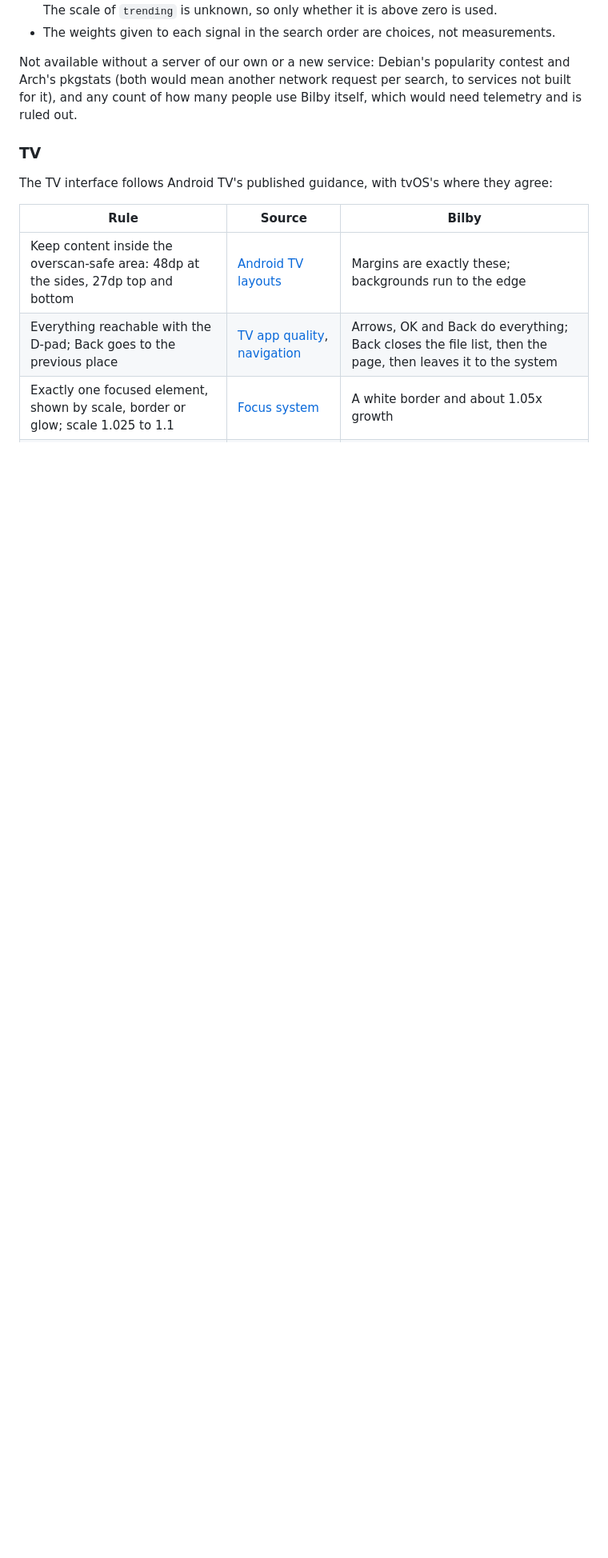
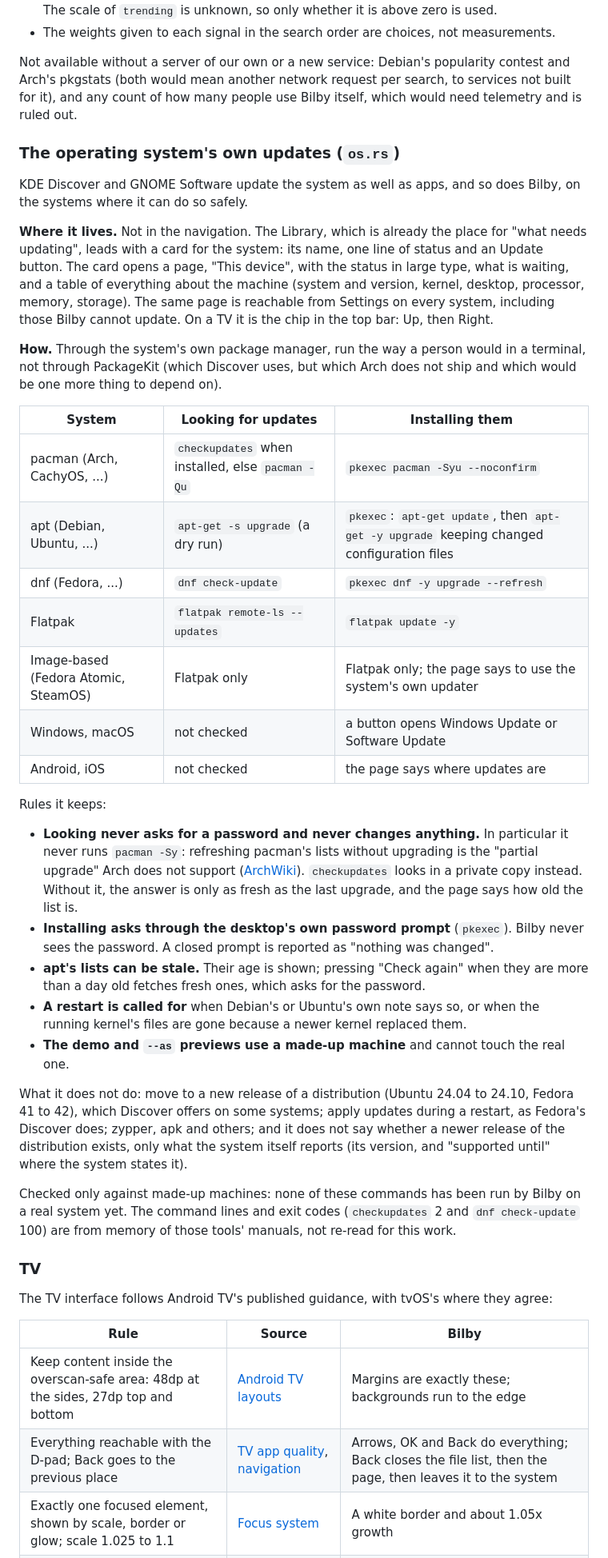
Before and after one commit to AndrewGBest/Bilby, a Markdown page: docs/DESIGN.md, the part around the change. Shown at 80% size. GitHub-like rendering; blank space fills up the shorter version.

```diff
--- a/docs/DESIGN.md
+++ b/docs/DESIGN.md
@@ -599,6 +599,59 @@ contest and Arch's pkgstats (both would mean another network request per search,
 services not built for it), and any count of how many people use Bilby itself, which
 would need telemetry and is ruled out.
 
+### The operating system's own updates (`os.rs`)
+
+KDE Discover and GNOME Software update the system as well as apps, and so does Bilby,
+on the systems where it can do so safely.
+
+**Where it lives.** Not in the navigation. The Library, which is already the place for
+"what needs updating", leads with a card for the system: its name, one line of status
+and an Update button. The card opens a page, "This device", with the status in large
+type, what is waiting, and a table of everything about the machine (system and
+version, kernel, desktop, processor, memory, storage). The same page is reachable from
+Settings on every system, including those Bilby cannot update. On a TV it is the chip
+in the top bar: Up, then Right.
+
+**How.** Through the system's own package manager, run the way a person would in a
+terminal, not through PackageKit (which Discover uses, but which Arch does not ship
+and which would be one more thing to depend on).
+
+| System | Looking for updates | Installing them |
+| --- | --- | --- |
+| pacman (Arch, CachyOS, ...) | `checkupdates` when installed, else `pacman -Qu` | `pkexec pacman -Syu --noconfirm` |
+| apt (Debian, Ubuntu, ...) | `apt-get -s upgrade` (a dry run) | `pkexec`: `apt-get update`, then `apt-get -y upgrade` keeping changed configuration files |
+| dnf (Fedora, ...) | `dnf check-update` | `pkexec dnf -y upgrade --refresh` |
+| Flatpak | `flatpak remote-ls --updates` | `flatpak update -y` |
+| Image-based (Fedora Atomic, SteamOS) | Flatpak only | Flatpak only; the page says to use the system's own updater |
+| Windows, macOS | not checked | a button opens Windows Update or Software Update |
+| Android, iOS | not checked | the page says where updates are |
+
+Rules it keeps:
+
+- **Looking never asks for a password and never changes anything.** In particular it
+  never runs `pacman -Sy`: refreshing pacman's lists without upgrading is the "partial
+  upgrade" Arch does not support
+  ([ArchWiki](https://wiki.archlinux.org/title/System_maintenance)). `checkupdates`
+  looks in a private copy instead. Without it, the answer is only as fresh as the last
+  upgrade, and the page says how old the list is.
+- **Installing asks through the desktop's own password prompt** (`pkexec`). Bilby never
+  sees the password. A closed prompt is reported as "nothing was changed".
+- **apt's lists can be stale.** Their age is shown; pressing "Check again" when they
+  are more than a day old fetches fresh ones, which asks for the password.
+- **A restart is called for** when Debian's or Ubuntu's own note says so, or when the
+  running kernel's files are gone because a newer kernel replaced them.
+- **The demo and `--as` previews use a made-up machine** and cannot touch the real one.
+
+What it does not do: move to a new release of a distribution (Ubuntu 24.04 to 24.10,
+Fedora 41 to 42), which Discover offers on some systems; apply updates during a
+restart, as Fedora's Discover does; zypper, apk and others; and it does not say
+whether a newer release of the distribution exists, only what the system itself
+reports (its version, and "supported until" where the system states it).
+
+Checked only against made-up machines: none of these commands has been run by Bilby
+on a real system yet. The command lines and exit codes (`checkupdates` 2 and `dnf
+check-update` 100) are from memory of those tools' manuals, not re-read for this work.
+
 ### TV
 
 The TV interface follows Android TV's published guidance, with tvOS's where they agree:
```
Also changed, not shown: README.md (+4 -1 lines), docs/COMPARISON.md (+1 -0 lines), docs/screenshots/desktop-library.png, docs/screenshots/desktop-system.png (added), docs/screenshots/mobile-system.png (added), docs/screenshots/tv-home.png, docs/screenshots/tv-system.png (added), 9 other files.
